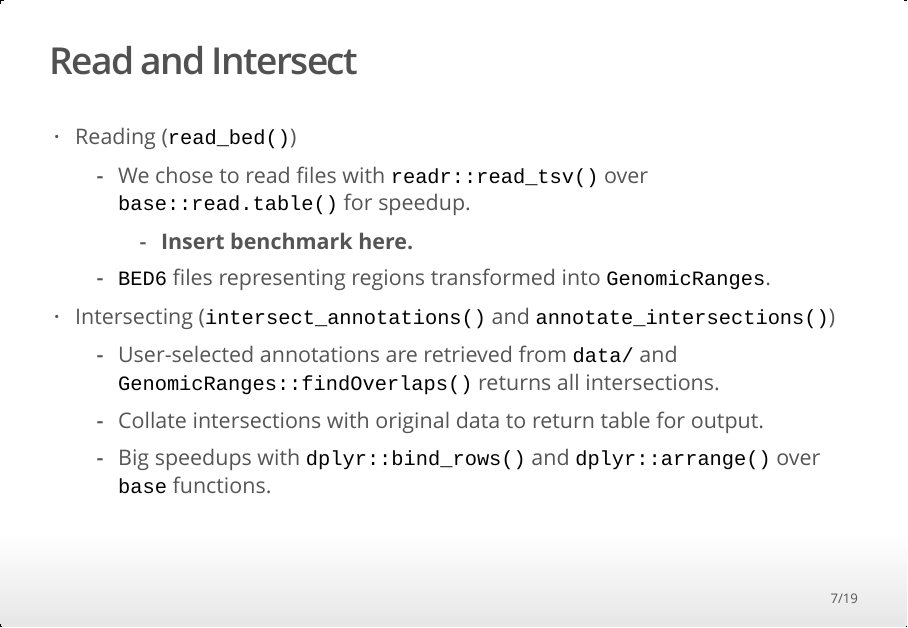
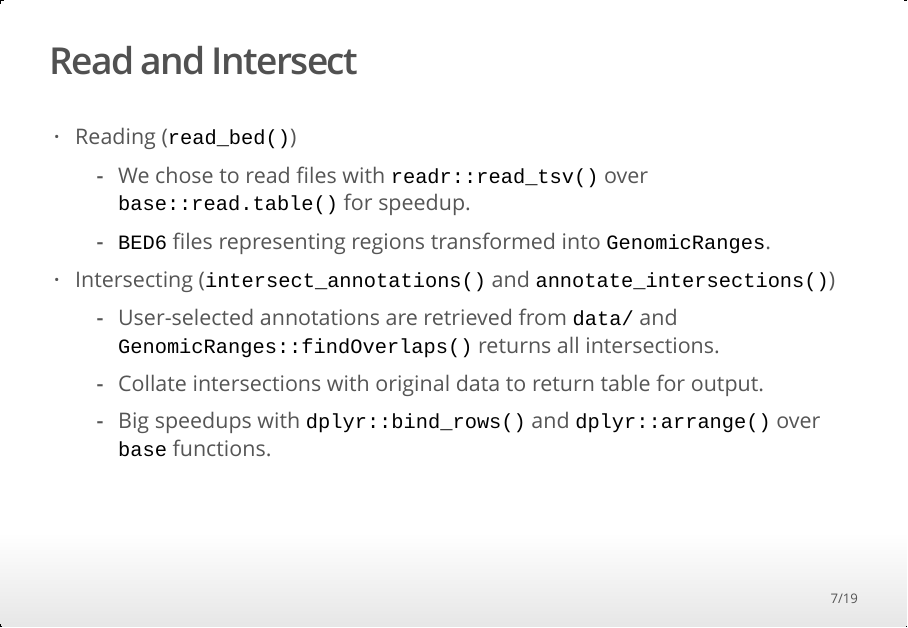
Before and after one commit to xtmgah/annotatr, an R Markdown document (meta/presentation/annotatr_presentation.Rmd): page 7 of 19. The pictures show the output file meta/presentation/annotatr_presentation.html that the author committed with the source, opened offline.

Commit message:
Presentation edit

```diff
--- a/meta/presentation/annotatr_presentation.Rmd
+++ b/meta/presentation/annotatr_presentation.Rmd
@@ -48,7 +48,6 @@ output:
 
 - Reading (`read_bed()`)
     - We chose to read files with `readr::read_tsv()` over `base::read.table()` for speedup.
-        - **Insert benchmark here.**
     - `BED6` files representing regions transformed into `GenomicRanges`.
 - Intersecting (`intersect_annotations()` and `annotate_intersections()`)
     - User-selected annotations are retrieved from `data/` and `GenomicRanges::findOverlaps()` returns all intersections.
```
Also changed, not shown: meta/presentation/annotatr_presentation.html.
